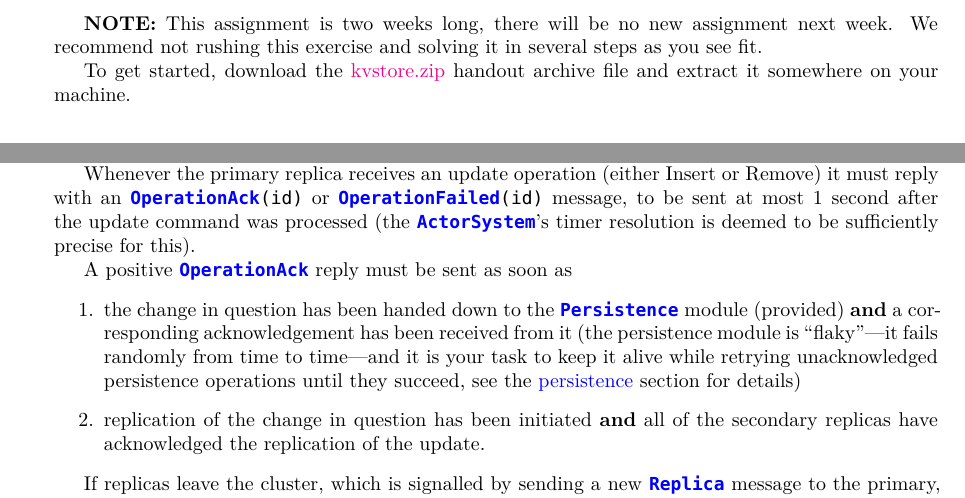
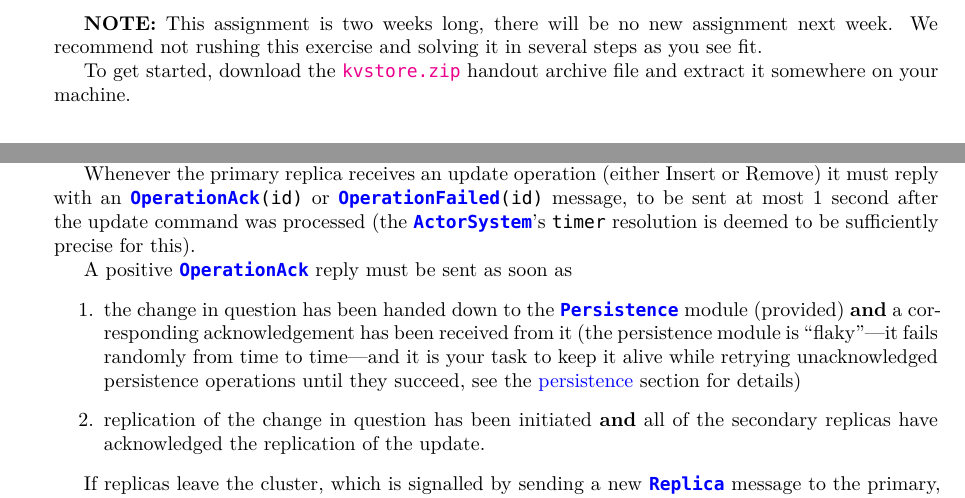
Before and after one commit to clvnkhr/Programming-Reactive-Systems-Assignment-3-in-LaTeX, a LaTeX document (scala.tex): two parts of pages 2 and 5 of 11, joined at a grey line, cut so that both start at the same text. Compiled offline with XeLaTeX; a missing font is replaced by an installed copy or a similar font.

Commit message:
add some formatting

```diff
--- a/scala.tex
+++ b/scala.tex
@@ -46,7 +46,7 @@
 \textbf{NOTE:} This assignment is two weeks long, there will  be no new assignment next week. We recommend not rushing this exercise  and solving it in several steps as you see fit.
 
 To get started,
-download the \href{https://moocs.scala-lang.org/~dockermoocs/handouts/scala-3/kvstore.zip}{kvstore.zip}
+download the \href{https://moocs.scala-lang.org/~dockermoocs/handouts/scala-3/kvstore.zip}{\texttt{kvstore.zip}}
 handout archive file and extract it somewhere on your machine.
 
 \section{Introduction}\label{s:intro}
@@ -155,7 +155,7 @@ Eventual consistency means that given enough time, all replicas settle on the sa
 
 The previous two sections prescribed possible transitions that the clients are allowed to experience on key updates. In this section, we will see what guarantees acknowledgement messages must obey (on the primary replica).
 
-Whenever the primary replica receives an update operation (either Insert or Remove) it must reply with an \mintinline{scala}!OperationAck(id)! or \mintinline{scala}!OperationFailed(id)! message, to be sent at most 1 second after the update command was processed (the \mintinline{scala}!ActorSystem!’s timer resolution is deemed to be sufficiently precise for this).
+Whenever the primary replica receives an update operation (either Insert or Remove) it must reply with an \mintinline{scala}!OperationAck(id)! or \mintinline{scala}!OperationFailed(id)! message, to be sent at most 1 second after the update command was processed (the \mintinline{scala}!ActorSystem!’s \mintinline{scala}!timer! resolution is deemed to be sufficiently precise for this).
 
 A positive \mintinline{scala}!OperationAck! reply must be sent as soon as
 
```
Also changed, not shown: scala.pdf, scala.tex (2 more changed lines).
